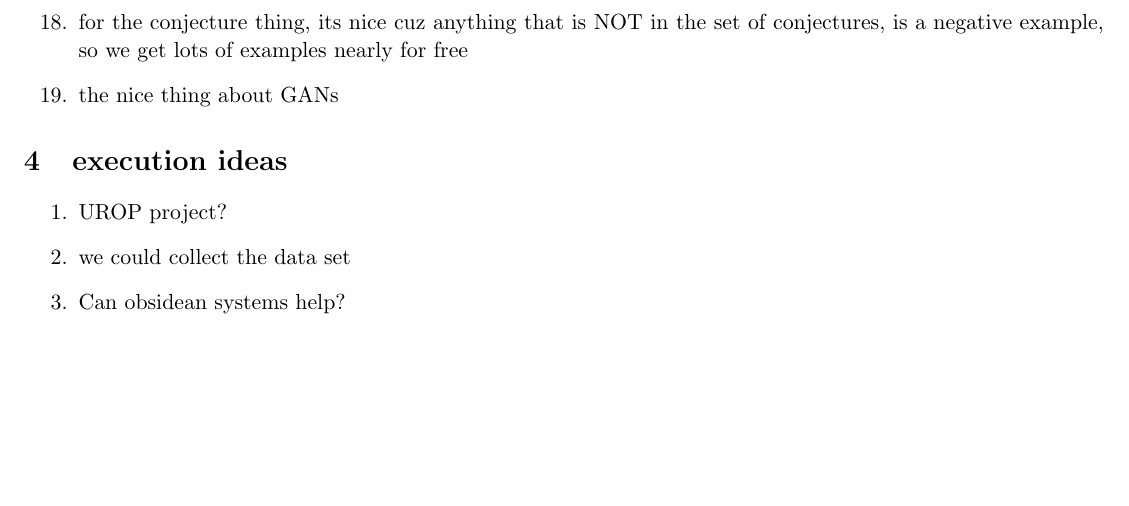
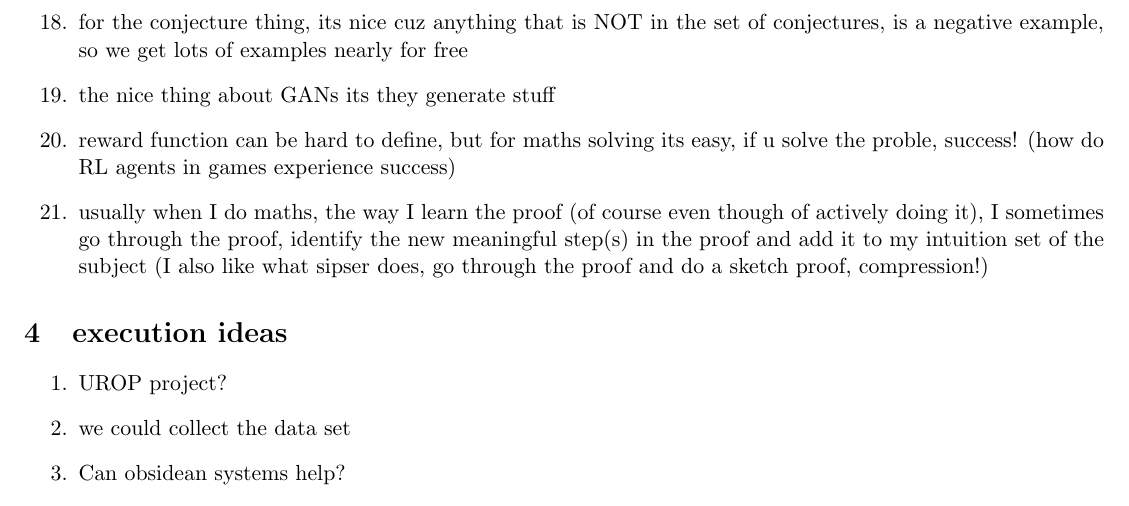
Before and after one commit to brando90/automaths, a LaTeX document (brainstorm.tex): part of page 2 of 2, cut so that both start at the same text, the shorter picture padded with empty space. Compiled offline with pdfLaTeX.

Commit message:
learning maths

```diff
--- a/brainstorm.tex
+++ b/brainstorm.tex
@@ -64,7 +64,9 @@ Automate mathematics. Automating the creativity process of forming questions and
 \item scraping from online resources? UROP could code a scraper for a specific book or something (careful with copy rights)
 \item for conjectures, collect all important conjectures every said?
 \item for the conjecture thing, its nice cuz anything that is NOT in the set of conjectures, is a negative example, so we get lots of examples nearly for free
-\item the nice thing about GANs
+\item the nice thing about GANs its they generate stuff
+\item reward function can be hard to define, but for maths solving its easy, if u solve the proble, success! (how do RL agents in games experience success)
+\item usually when I do maths, the way I learn the proof (of course even though of actively doing it), I sometimes go through the proof, identify the new meaningful step(s) in the proof and add it to my intuition set of the subject (I also like what sipser does, go through the proof and do a sketch proof, compression!)
 \end{enumerate}
 
 \section{execution ideas}
```
